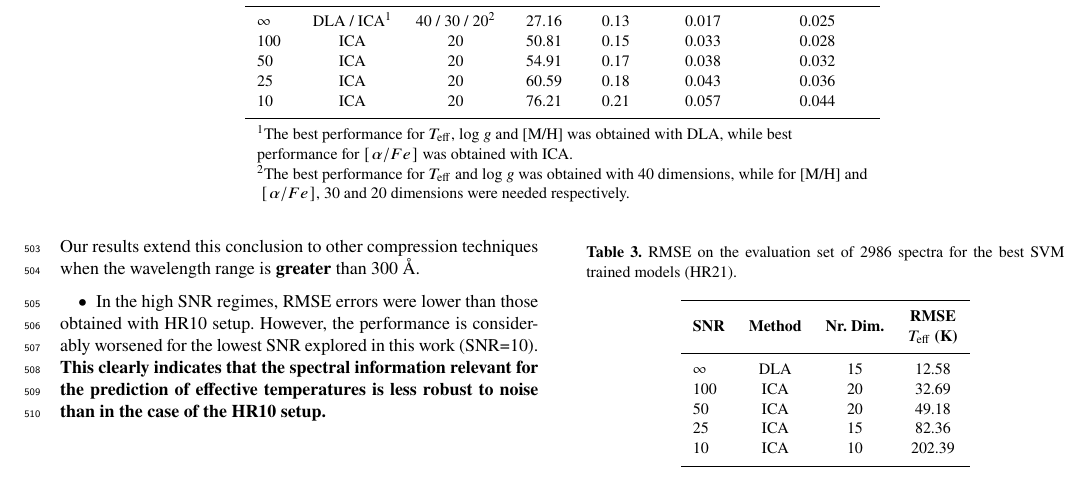
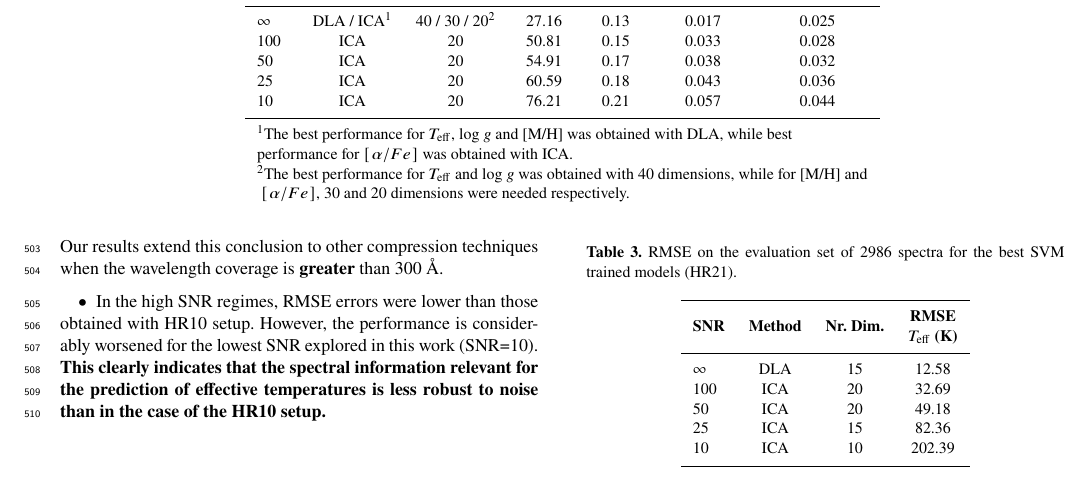
Before and after one commit to agmarcos/MNRAS-compression-techniques, a LaTeX paper (main.tex): part of page 7 of 20, cut so that both start at the same text. Compiled offline with pdfLaTeX; a LaTeX package or settings file that is missing is left out.

Commit message:
My changes (Luis)

```diff
--- a/main.tex
+++ b/main.tex
@@ -807,7 +807,7 @@ However, there are also some differences:
 	retaining fewer components. This fact was identified by
 	\cite{Bailer-Jones1998} in the case of {\bf PCA compression of spectra.}
 	Our results extend this conclusion to other compression
-	techniques when the wavelength range is {\bf greater} than 300 {\AA}.
+	techniques when the wavelength coverage is {\bf greater} than 300 {\AA}.
 \item In the high SNR regimes, RMSE errors were lower than those
 	obtained with HR10 setup. However, the performance is
 	considerably worsened for the lowest SNR explored in this work
```
